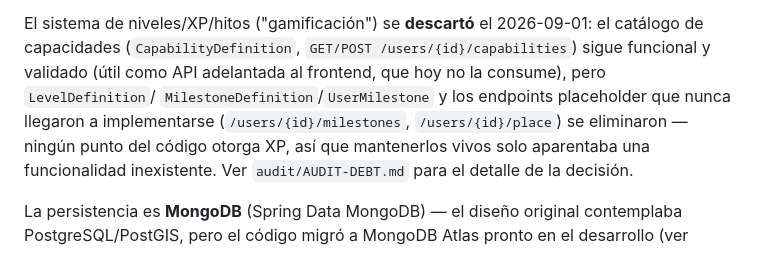
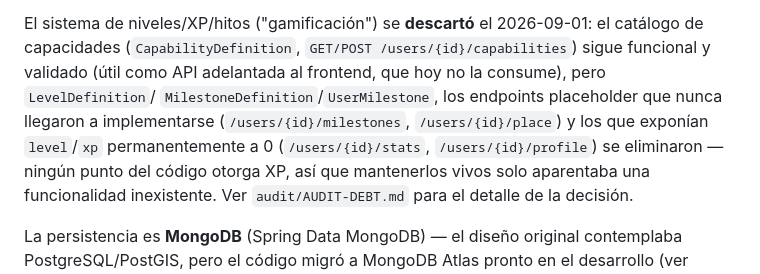
Before and after one commit to EMC2-MapItApp/back, a Markdown page: CLAUDE.md, the part around the change. GitHub-like rendering.

Commit message:
docs: reflejar en CLAUDE.md el borrado de stats/profile

```diff
--- a/CLAUDE.md
+++ b/CLAUDE.md
@@ -17,8 +17,9 @@ siguen en progreso, no los des por completos ni cerrados.
 El sistema de niveles/XP/hitos ("gamificación") se **descartó** el 2026-09-01: el catálogo de
 capacidades (`CapabilityDefinition`, `GET/POST /users/{id}/capabilities`) sigue funcional y
 validado (útil como API adelantada al frontend, que hoy no la consume), pero `LevelDefinition`/
-`MilestoneDefinition`/`UserMilestone` y los endpoints placeholder que nunca llegaron a
-implementarse (`/users/{id}/milestones`, `/users/{id}/place`) se eliminaron — ningún punto del
+`MilestoneDefinition`/`UserMilestone`, los endpoints placeholder que nunca llegaron a
+implementarse (`/users/{id}/milestones`, `/users/{id}/place`) y los que exponían `level`/`xp`
+permanentemente a 0 (`/users/{id}/stats`, `/users/{id}/profile`) se eliminaron — ningún punto del
 código otorga XP, así que mantenerlos vivos solo aparentaba una funcionalidad inexistente. Ver
 `audit/AUDIT-DEBT.md` para el detalle de la decisión.
 
```
